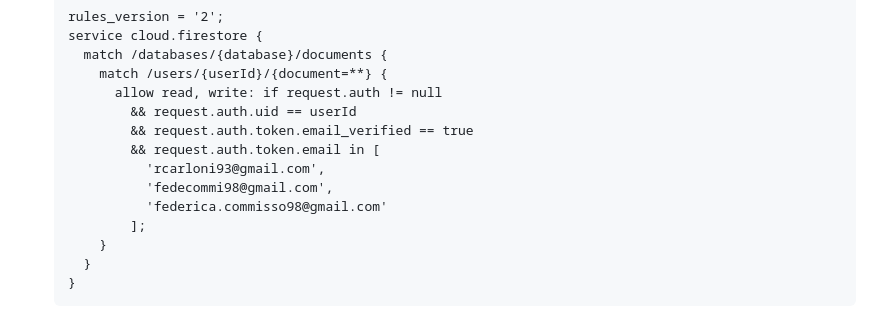
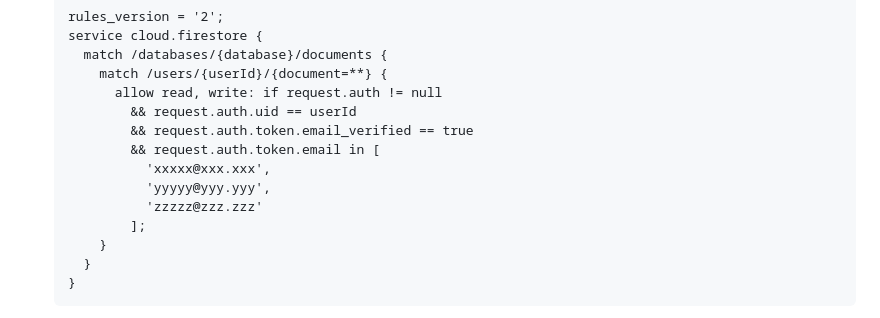
Before and after one commit to rcarloni93/agenda-federica, a Markdown page: README.md, the part around the change. Drawn GitHub-style.

```diff
--- a/README.md
+++ b/README.md
@@ -97,9 +97,9 @@ appena torna la connessione.
            && request.auth.uid == userId
            && request.auth.token.email_verified == true
            && request.auth.token.email in [
-             'rcarloni93@gmail.com',
-             'fedecommi98@gmail.com',
-             'federica.commisso98@gmail.com'
+             'xxxxx@xxx.xxx',
+             'yyyyy@yyy.yyy',
+             'zzzzz@zzz.zzz'
            ];
        }
      }
```
